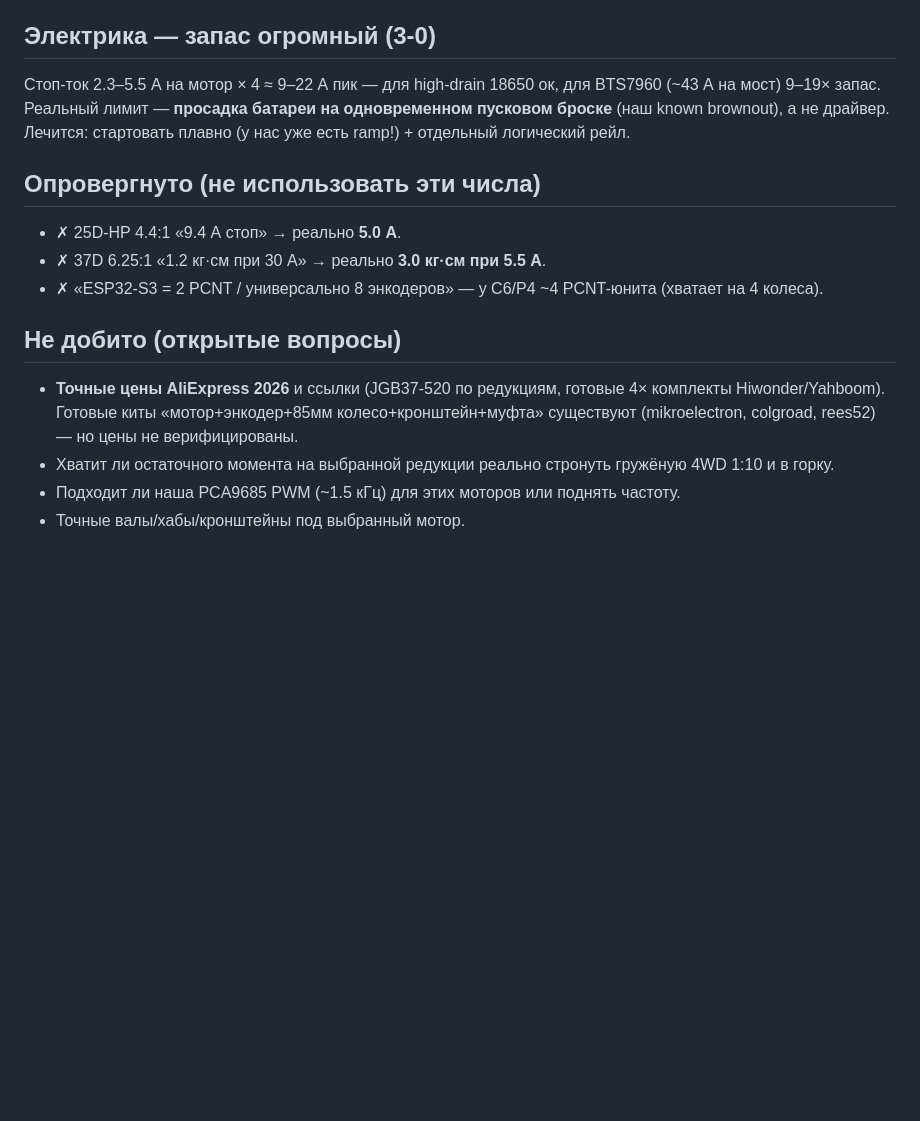
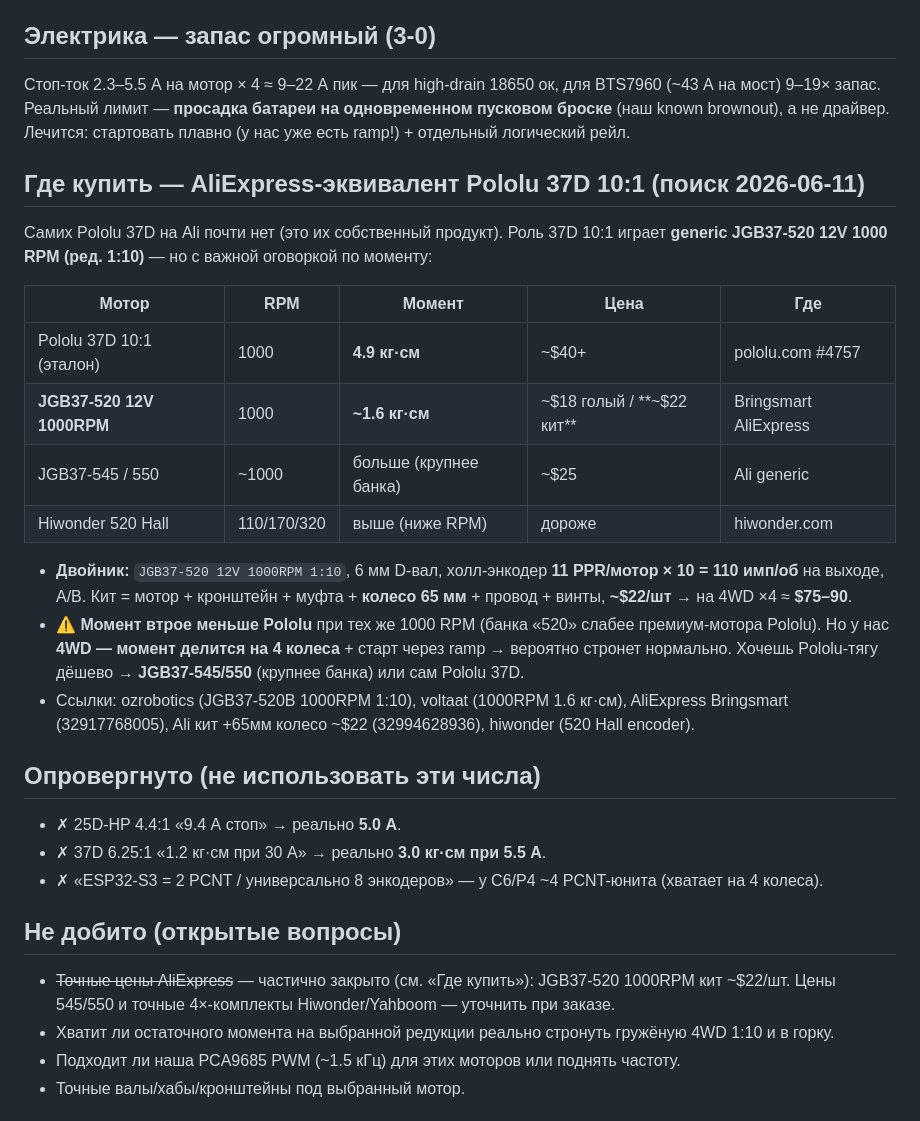
Before and after one commit to ajohnson-smarthome/AJPicoCar, a Markdown page: docs/research/2026-06-11-faster-motors-encoder.md, the part around the change. Rendered like a GitHub page; blank space fills up the shorter version.

Commit message:
docs: motors report — AliExpress JGB37-520 sourcing + torque caveat vs Pololu 37D

```diff
--- a/docs/research/2026-06-11-faster-motors-encoder.md
+++ b/docs/research/2026-06-11-faster-motors-encoder.md
@@ -53,6 +53,27 @@ BTS7960 (~43 А) и 3S это «детский» ток. PCNT на C6 и P4 де
 9–19× запас. Реальный лимит — **просадка батареи на одновременном пусковом броске** (наш known
 brownout), а не драйвер. Лечится: стартовать плавно (у нас уже есть ramp!) + отдельный логический рейл.
 
+## Где купить — AliExpress-эквивалент Pololu 37D 10:1 (поиск 2026-06-11)
+
+Самих Pololu 37D на Ali почти нет (это их собственный продукт). Роль 37D 10:1 играет **generic
+JGB37-520 12V 1000 RPM (ред. 1:10)** — но с важной оговоркой по моменту:
+
+| Мотор | RPM | Момент | Цена | Где |
+|---|---|---|---|---|
+| Pololu 37D 10:1 (эталон) | 1000 | **4.9 кг·см** | ~$40+ | pololu.com #4757 |
+| **JGB37-520 12V 1000RPM** | 1000 | **~1.6 кг·см** | ~$18 голый / **~$22 кит** | Bringsmart AliExpress |
+| JGB37-545 / 550 | ~1000 | больше (крупнее банка) | ~$25 | Ali generic |
+| Hiwonder 520 Hall | 110/170/320 | выше (ниже RPM) | дороже | hiwonder.com |
+
+- **Двойник:** `JGB37-520 12V 1000RPM 1:10`, 6 мм D-вал, холл-энкодер **11 PPR/мотор × 10 = 110
+  имп/об** на выходе, A/B. Кит = мотор + кронштейн + муфта + **колесо 65 мм** + провод + винты,
+  **~$22/шт** → на 4WD ×4 ≈ **$75–90**.
+- ⚠ **Момент втрое меньше Pololu** при тех же 1000 RPM (банка «520» слабее премиум-мотора Pololu).
+  Но у нас **4WD — момент делится на 4 колеса** + старт через ramp → вероятно стронет нормально.
+  Хочешь Pololu-тягу дёшево → **JGB37-545/550** (крупнее банка) или сам Pololu 37D.
+- Ссылки: ozrobotics (JGB37-520B 1000RPM 1:10), voltaat (1000RPM 1.6 кг·см), AliExpress Bringsmart
+  (32917768005), Ali кит +65мм колесо ~$22 (32994628936), hiwonder (520 Hall encoder).
+
 ## Опровергнуто (не использовать эти числа)
 
 - ✗ 25D-HP 4.4:1 «9.4 А стоп» → реально **5.0 А**.
@@ -61,9 +82,8 @@ brownout), а не драйвер. Лечится: стартовать плав
 
 ## Не добито (открытые вопросы)
 
-- **Точные цены AliExpress 2026** и ссылки (JGB37-520 по редукциям, готовые 4× комплекты
-  Hiwonder/Yahboom). Готовые киты «мотор+энкодер+85мм колесо+кронштейн+муфта» существуют (mikroelectron,
-  colgroad, rees52) — но цены не верифицированы.
+- ~~Точные цены AliExpress~~ — частично закрыто (см. «Где купить»): JGB37-520 1000RPM кит ~$22/шт.
+  Цены 545/550 и точные 4×-комплекты Hiwonder/Yahboom — уточнить при заказе.
 - Хватит ли остаточного момента на выбранной редукции реально стронуть гружёную 4WD 1:10 и в горку.
 - Подходит ли наша PCA9685 PWM (~1.5 кГц) для этих моторов или поднять частоту.
 - Точные валы/хабы/кронштейны под выбранный мотор.
```
